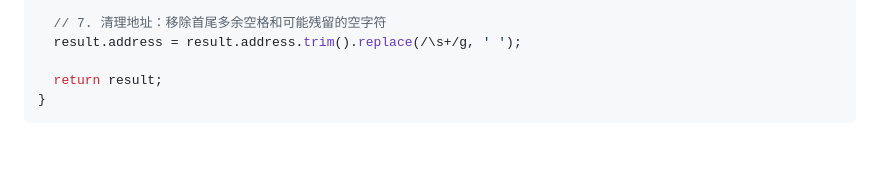
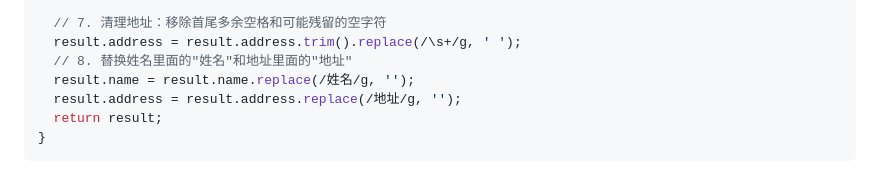
Before and after one commit to 657258535/address-recognition, a Markdown page: README.md, the part around the change. Drawn GitHub-style; blank space fills up the shorter version.

````diff
--- a/README.md
+++ b/README.md
@@ -172,7 +172,9 @@ function extractContactInfo(text) {
 
   // 7. 清理地址：移除首尾多余空格和可能残留的空字符
   result.address = result.address.trim().replace(/\s+/g, ' ');
-
+  // 8. 替换姓名里面的"姓名"和地址里面的"地址"
+  result.name = result.name.replace(/姓名/g, '');
+  result.address = result.address.replace(/地址/g, '');
   return result;
 }
 ```
````
